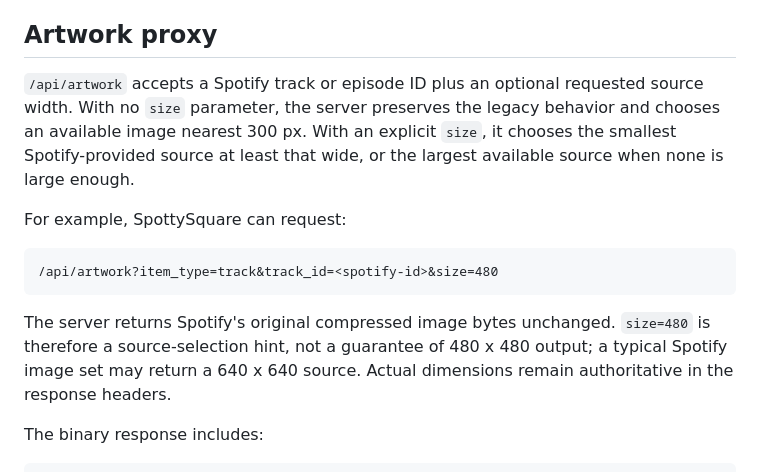
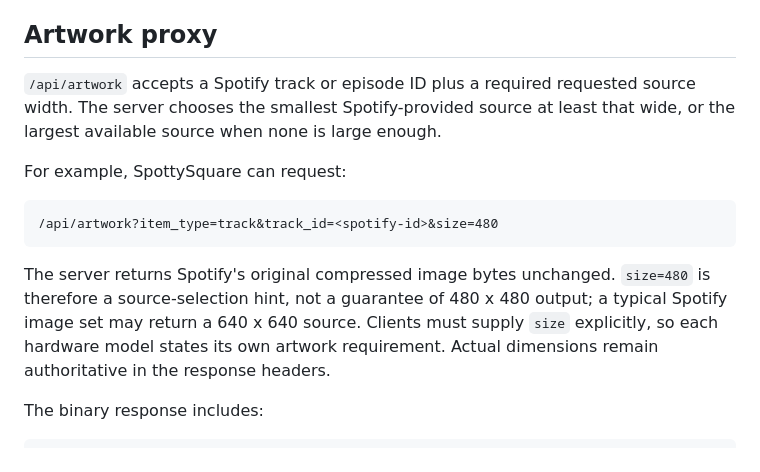
Before and after one commit to elikblack/spottyremote, a Markdown page: README.md, the part around one of its changes. Rendered like a GitHub page.

Commit message:
Document explicit artwork size contract

````diff
--- a/README.md
+++ b/README.md
@@ -191,7 +191,7 @@ History logging piggybacks on authoritative player refreshes and does not requir
 
 ## Artwork proxy
 
-`/api/artwork` accepts a Spotify track or episode ID plus an optional requested source width. With no `size` parameter, the server preserves the legacy behavior and chooses an available image nearest 300 px. With an explicit `size`, it chooses the smallest Spotify-provided source at least that wide, or the largest available source when none is large enough.
+`/api/artwork` accepts a Spotify track or episode ID plus a required requested source width. The server chooses the smallest Spotify-provided source at least that wide, or the largest available source when none is large enough.
 
 For example, SpottySquare can request:
 
@@ -199,7 +199,7 @@ For example, SpottySquare can request:
 /api/artwork?item_type=track&track_id=<spotify-id>&size=480
 ```
 
-The server returns Spotify's original compressed image bytes unchanged. `size=480` is therefore a source-selection hint, not a guarantee of 480 x 480 output; a typical Spotify image set may return a 640 x 640 source. Actual dimensions remain authoritative in the response headers.
+The server returns Spotify's original compressed image bytes unchanged. `size=480` is therefore a source-selection hint, not a guarantee of 480 x 480 output; a typical Spotify image set may return a 640 x 640 source. Clients must supply `size` explicitly, so each hardware model states its own artwork requirement. Actual dimensions remain authoritative in the response headers.
 
 The binary response includes:
 
````
Also changed, not shown: other parts of README.md (+1 -1 lines).
